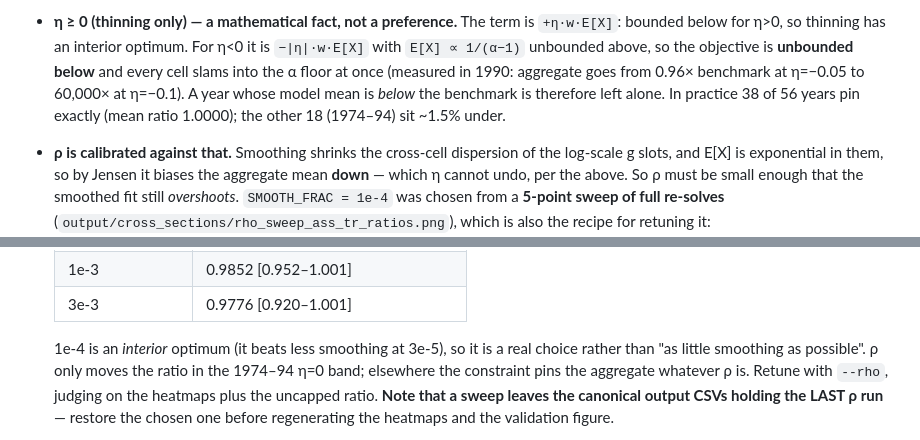
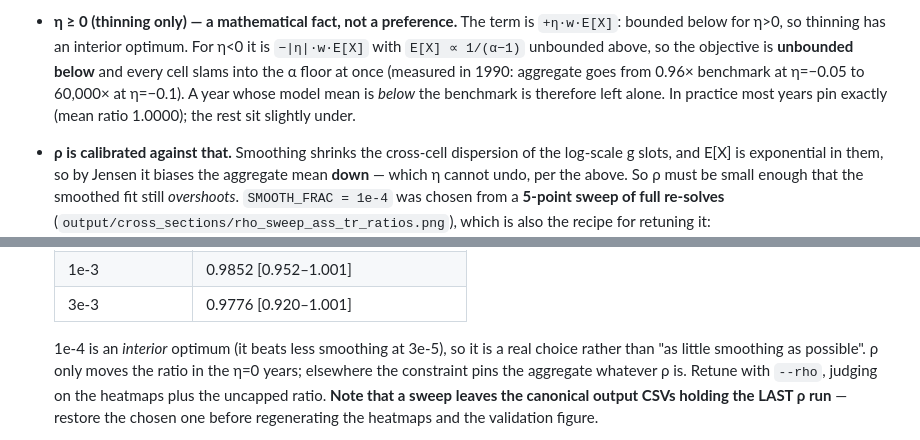
Before and after one commit to jcreinhardt/epuf_2006, a Markdown page: CLAUDE.md, 2 parts joined by grey strips. Drawn GitHub-style.

Commit message:
Drop the 1974-94 year range from the constraint notes
The band is an artifact of the current rho and benchmark vintage, not a fixed property of
the method, so naming those years invites treating it as a known defect to chase. The
mechanism it illustrated is unchanged and still documented: eta only thins, so a year whose
model mean falls below the benchmark is left as fitted, and rho moves the aggregate only in
those years.

Co-Authored-By: Claude Opus 4.8 <noreply@anthropic.com>

```diff
--- a/CLAUDE.md
+++ b/CLAUDE.md
@@ -125,7 +125,7 @@ or `RHO_STEPS` — those change what is explored rather than how long it is poli
   `E[X] ∝ 1/(α−1)` unbounded above, so the objective is **unbounded below** and every cell slams
   into the α floor at once (measured in 1990: aggregate goes from 0.96× benchmark at η=−0.05 to
   60,000× at η=−0.1). A year whose model mean is *below* the benchmark is therefore left alone.
-  In practice 38 of 56 years pin exactly (mean ratio 1.0000); the other 18 (1974–94) sit ~1.5% under.
+  In practice most years pin exactly (mean ratio 1.0000); the rest sit slightly under.
 - **ρ is calibrated against that.** Smoothing shrinks the cross-cell dispersion of the log-scale g
   slots, and E[X] is exponential in them, so by Jensen it biases the aggregate mean **down** —
   which η cannot undo, per the above. So ρ must be small enough that the smoothed fit still
@@ -141,7 +141,7 @@ or `RHO_STEPS` — those change what is explored rather than how long it is poli
   | 3e-3 | 0.9776 [0.920–1.001] |
 
   1e-4 is an *interior* optimum (it beats less smoothing at 3e-5), so it is a real choice rather
-  than "as little smoothing as possible". ρ only moves the ratio in the 1974–94 η=0 band; elsewhere
+  than "as little smoothing as possible". ρ only moves the ratio in the η=0 years; elsewhere
   the constraint pins the aggregate whatever ρ is. Retune with `--rho`, judging on the heatmaps plus
   the uncapped ratio. **Note that a sweep leaves the canonical output CSVs holding the LAST ρ run** —
   restore the chosen one before regenerating the heatmaps and the validation figure.
```
